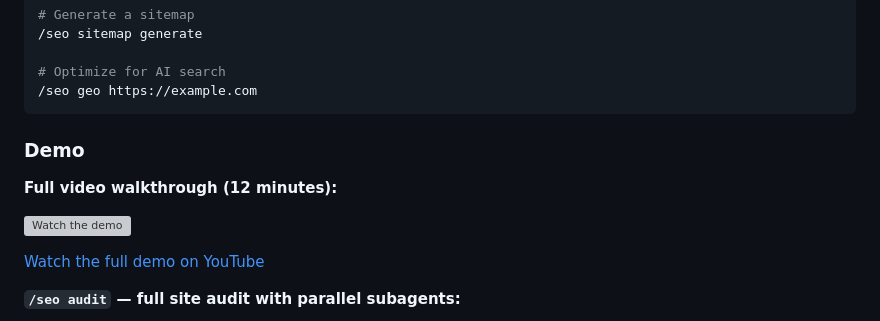
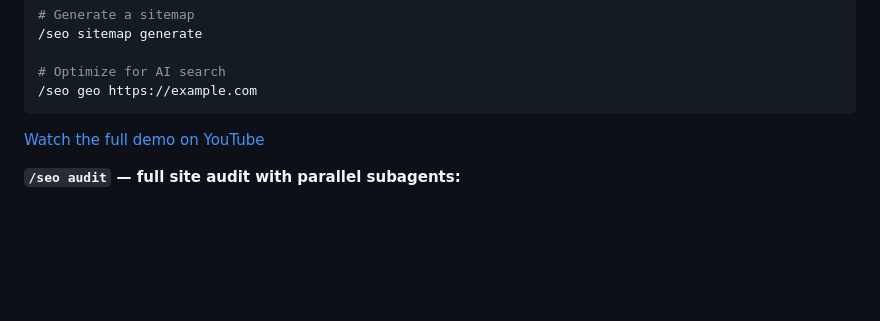
Before and after one commit to lupin72/next-seo, a Markdown page: README.md, the part around the change. GitHub-like rendering; blank space fills up the shorter version; grey boxes are pictures that could not be loaded.

Commit message:
Remove demo section from README
Removed demo section from README.

````diff
--- a/README.md
+++ b/README.md
@@ -54,12 +54,6 @@ claude
 # Optimize for AI search
 /seo geo https://example.com
 ```
-
-### Demo
-
-**Full video walkthrough (12 minutes):**
-
-[![Watch the demo](https://img.youtube.com/vi/COMnNlUakQk/maxresdefault.jpg)](https://www.youtube.com/watch?v=COMnNlUakQk)
 
 [Watch the full demo on YouTube](https://www.youtube.com/watch?v=COMnNlUakQk)
 
````
